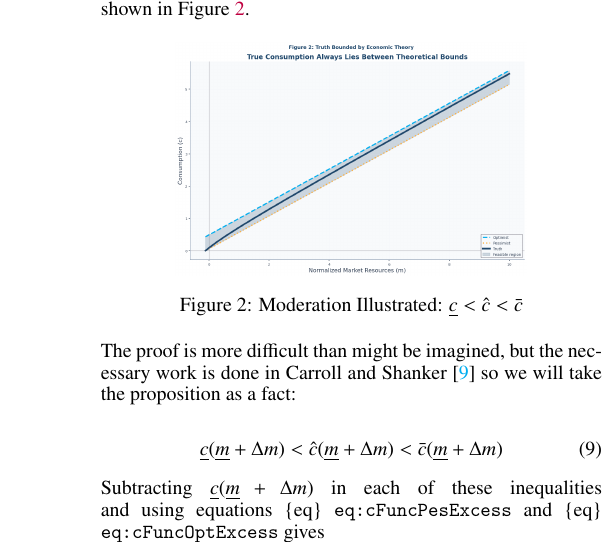
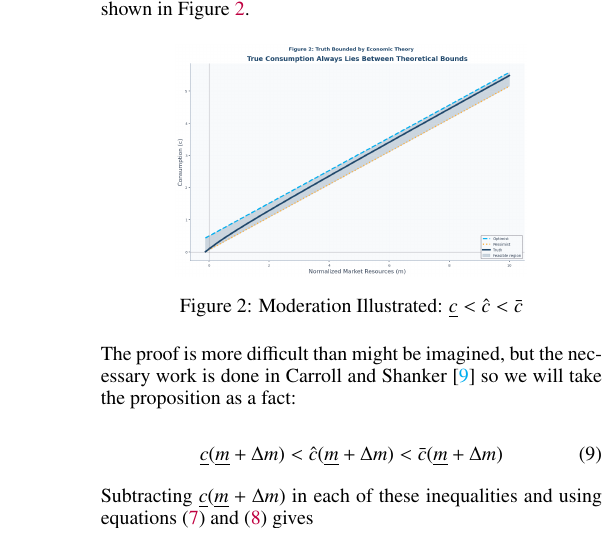
Before and after one commit to econ-ark/method-of-moderation, a LaTeX paper (content/exports/moderation_letters_pdf_tex/moderation_letters.tex): part of one column of page 3 of 6, cut so that both start at the same text. Compiled offline with pdfLaTeX.

Commit message:
Fixed a typo where equation references weren't being converted in the pdf.
The equation references shouldn't have the space between {eq} and the bit in quotes.  With the space there it just copies the text as is into the pdf, rather than converting to the reference.

```diff
--- a/content/exports/moderation_letters_pdf_tex/moderation_letters.tex
+++ b/content/exports/moderation_letters_pdf_tex/moderation_letters.tex
@@ -273,7 +273,7 @@ The proof is more difficult than might be imagined, but the necessary work is do
 \cFuncPes(\mNrmMin+\mNrmEx) < \cFuncReal(\mNrmMin+\mNrmEx) < \cFuncOpt(\mNrmMin+\mNrmEx)
 \end{equation}
 
-Subtracting $\cFuncPes(\mNrmMin+\mNrmEx)$ in each of these inequalities and using equations \{eq\} \texttt{eq:cFuncPesExcess} and \{eq\} \texttt{eq:cFuncOptExcess} gives
+Subtracting $\cFuncPes(\mNrmMin+\mNrmEx)$ in each of these inequalities and using equations (\ref{eq:cFuncPesExcess}) and (\ref{eq:cFuncOptExcess}) gives
 
 \begin{equation}
 \begin{array}{rcl}
```
Also changed, not shown: content/exports/moderation_with_appendix_pdf_tex/moderation_with_appendix.tex (+1 -1 lines), content/paper/moderation_letters.md (+1 -1 lines), content/exports/appendix_letters.pdf, content/exports/moderation_letters.pdf, content/exports/moderation_with_appendix.pdf.
